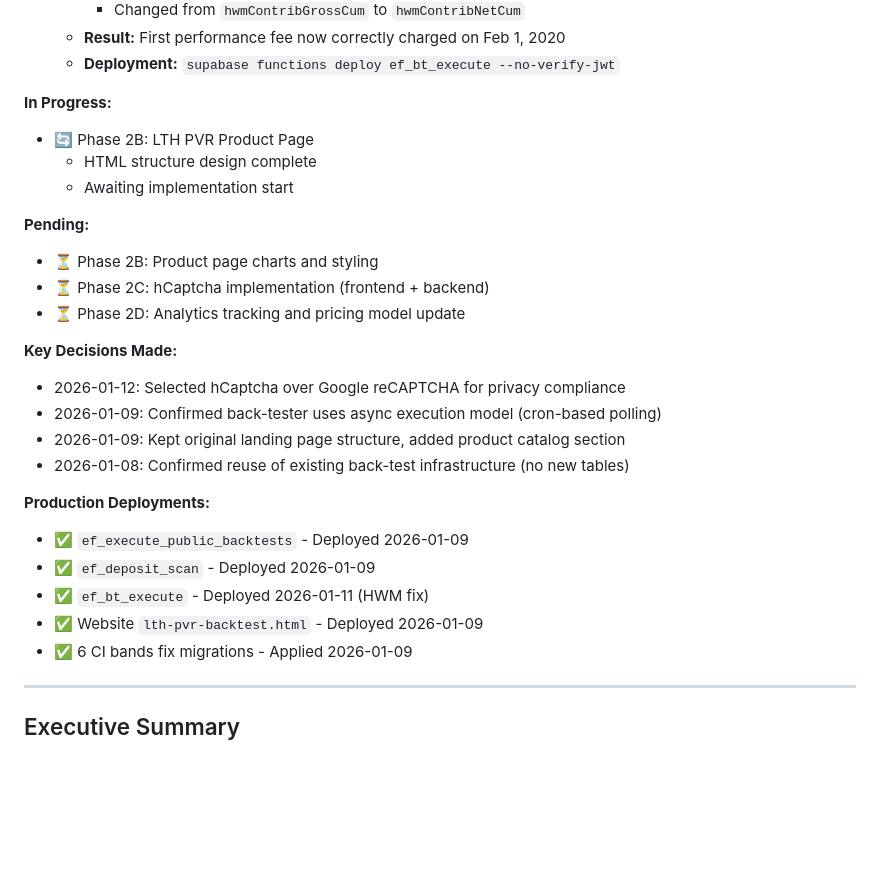
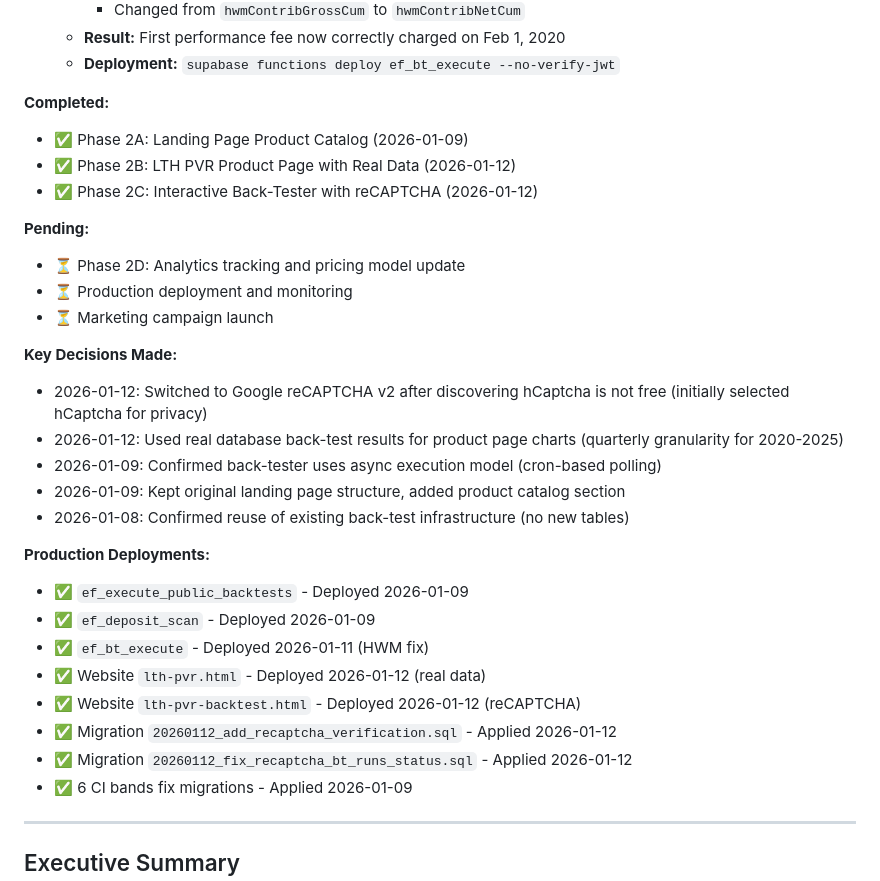
Before and after one commit to davingaier/bitwealth-lth-pvr, a Markdown page: docs/Public_Backtest_Tool_Build_Plan.md, the part around the change. Rendered like a GitHub page; blank space fills up the shorter version.

Commit message:
updated docs after completing Public_Backtest_Tool

```diff
--- a/docs/Public_Backtest_Tool_Build_Plan.md
+++ b/docs/Public_Backtest_Tool_Build_Plan.md
@@ -53,18 +53,19 @@
    - **Result:** First performance fee now correctly charged on Feb 1, 2020
    - **Deployment:** `supabase functions deploy ef_bt_execute --no-verify-jwt`
 
-**In Progress:**
-- 🔄 Phase 2B: LTH PVR Product Page
-  - HTML structure design complete
-  - Awaiting implementation start
+**Completed:**
+- ✅ Phase 2A: Landing Page Product Catalog (2026-01-09)
+- ✅ Phase 2B: LTH PVR Product Page with Real Data (2026-01-12)
+- ✅ Phase 2C: Interactive Back-Tester with reCAPTCHA (2026-01-12)
 
 **Pending:**
-- ⏳ Phase 2B: Product page charts and styling
-- ⏳ Phase 2C: hCaptcha implementation (frontend + backend)
 - ⏳ Phase 2D: Analytics tracking and pricing model update
+- ⏳ Production deployment and monitoring
+- ⏳ Marketing campaign launch
 
 **Key Decisions Made:**
-- 2026-01-12: Selected hCaptcha over Google reCAPTCHA for privacy compliance
+- 2026-01-12: Switched to Google reCAPTCHA v2 after discovering hCaptcha is not free (initially selected hCaptcha for privacy)
+- 2026-01-12: Used real database back-test results for product page charts (quarterly granularity for 2020-2025)
 - 2026-01-09: Confirmed back-tester uses async execution model (cron-based polling)
 - 2026-01-09: Kept original landing page structure, added product catalog section
 - 2026-01-08: Confirmed reuse of existing back-test infrastructure (no new tables)
@@ -73,7 +74,10 @@
 - ✅ `ef_execute_public_backtests` - Deployed 2026-01-09
 - ✅ `ef_deposit_scan` - Deployed 2026-01-09
 - ✅ `ef_bt_execute` - Deployed 2026-01-11 (HWM fix)
-- ✅ Website `lth-pvr-backtest.html` - Deployed 2026-01-09
+- ✅ Website `lth-pvr.html` - Deployed 2026-01-12 (real data)
+- ✅ Website `lth-pvr-backtest.html` - Deployed 2026-01-12 (reCAPTCHA)
+- ✅ Migration `20260112_add_recaptcha_verification.sql` - Applied 2026-01-12
+- ✅ Migration `20260112_fix_recaptcha_bt_runs_status.sql` - Applied 2026-01-12
 - ✅ 6 CI bands fix migrations - Applied 2026-01-09
 
 ---
```
